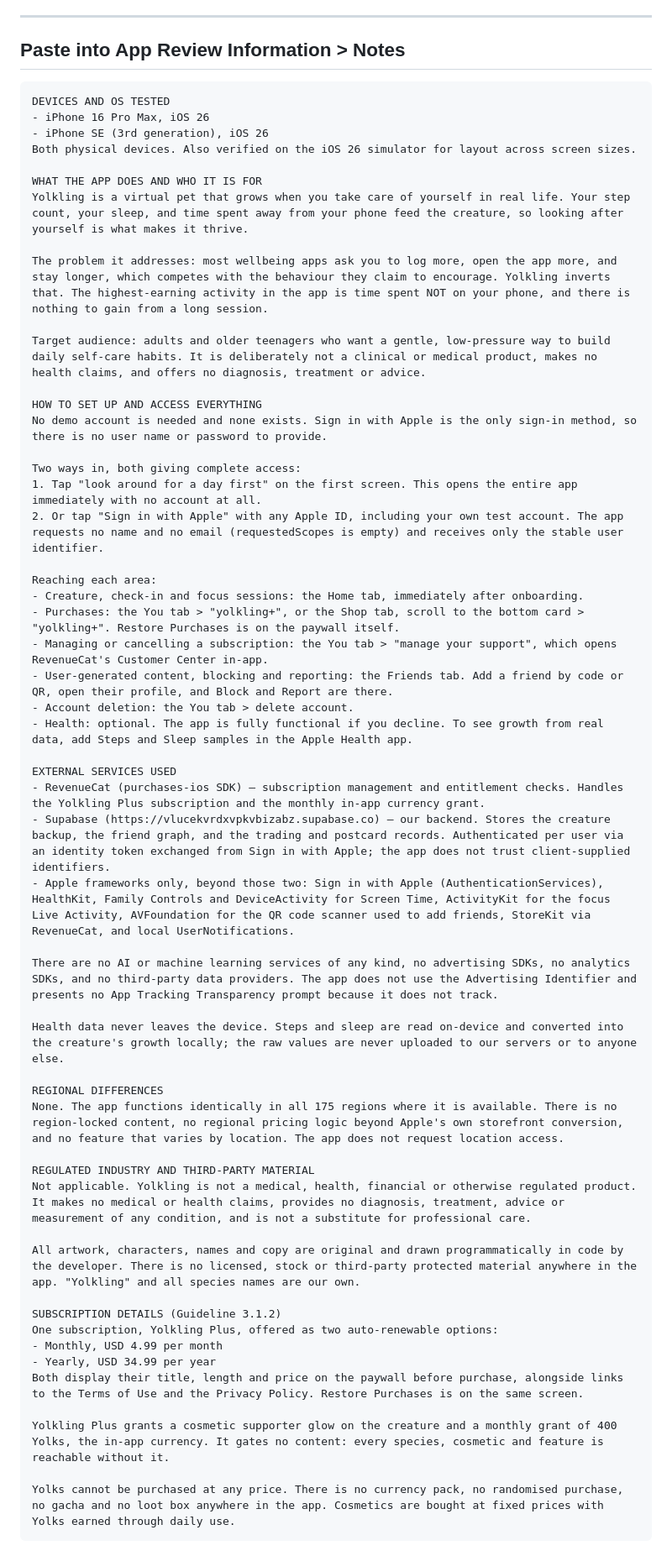
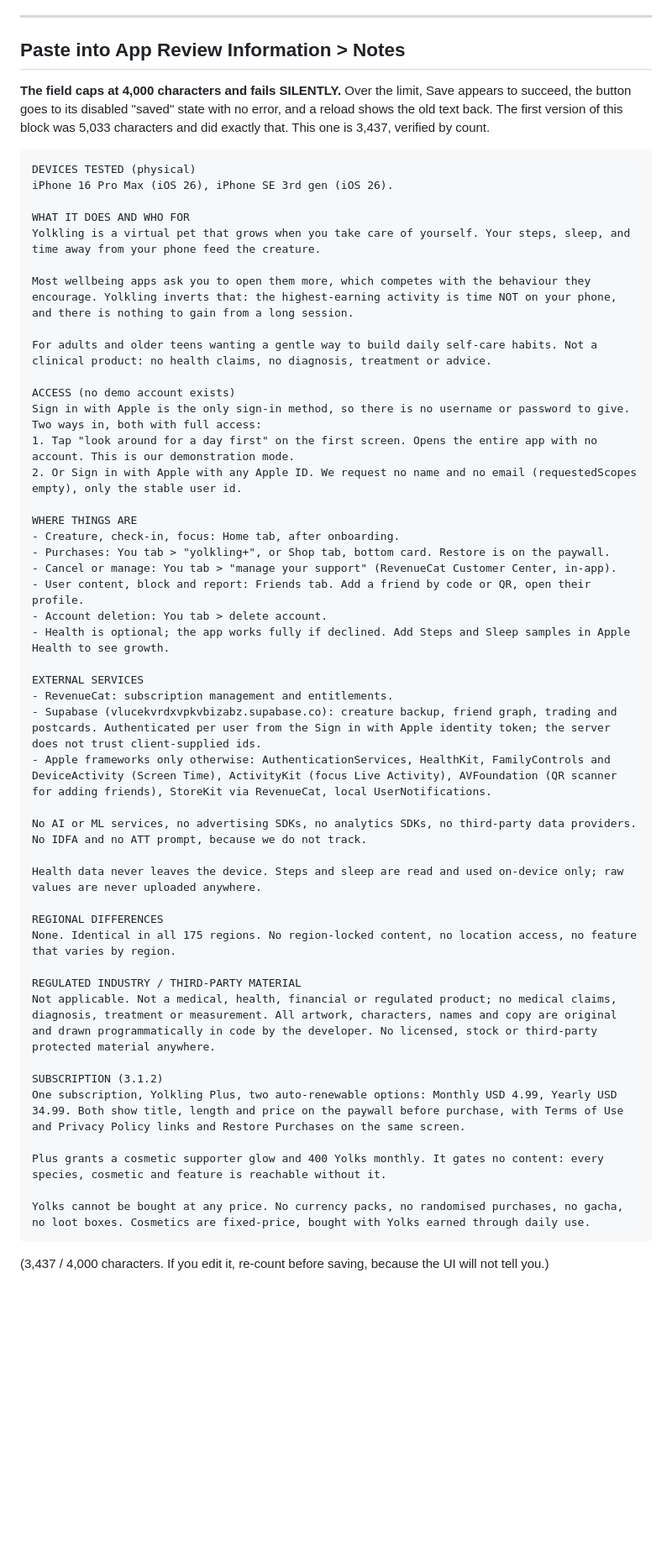
Before and after one commit to SankrityaT/yolkling-ios, a Markdown page: AppStore/SUBMIT/13-GUIDELINE-2.1-REPLY.md, the part around the change. Shown at 84% size. Drawn GitHub-style; blank space fills up the shorter version.

Commit message:
AppStore: fit the 2.1 notes inside the 4,000 character cap
The App Review Information notes field caps at 4,000 characters and fails
silently past it: Save appears to work, the button goes to its disabled 'saved'
state with no error, and a reload shows the old text restored. The first block
was 5,033 characters and did exactly that, so the reply was never actually in
the field.

Rewritten to 3,437, verified by count, with all seven of Apple's asks still
covered plus the 3.1.2 subscription disclosure. Tightened the prose-heavy
sections rather than dropping any category.

Co-Authored-By: Claude Opus 5 (1M context) <noreply@anthropic.com>

````diff
--- a/AppStore/SUBMIT/13-GUIDELINE-2.1-REPLY.md
+++ b/AppStore/SUBMIT/13-GUIDELINE-2.1-REPLY.md
@@ -86,58 +86,57 @@ invites the same rejection again.
 
 ## Paste into App Review Information > Notes
 
+**The field caps at 4,000 characters and fails SILENTLY.** Over the limit, Save appears to
+succeed, the button goes to its disabled "saved" state with no error, and a reload shows
+the old text back. The first version of this block was 5,033 characters and did exactly
+that. This one is 3,437, verified by count.
+
 ```
-DEVICES AND OS TESTED
-- iPhone 16 Pro Max, iOS 26
-- iPhone SE (3rd generation), iOS 26
-Both physical devices. Also verified on the iOS 26 simulator for layout across screen sizes.
+DEVICES TESTED (physical)
+iPhone 16 Pro Max (iOS 26), iPhone SE 3rd gen (iOS 26).
 
-WHAT THE APP DOES AND WHO IT IS FOR
-Yolkling is a virtual pet that grows when you take care of yourself in real life. Your step count, your sleep, and time spent away from your phone feed the creature, so looking after yourself is what makes it thrive.
+WHAT IT DOES AND WHO FOR
+Yolkling is a virtual pet that grows when you take care of yourself. Your steps, sleep, and time away from your phone feed the creature.
 
-The problem it addresses: most wellbeing apps ask you to log more, open the app more, and stay longer, which competes with the behaviour they claim to encourage. Yolkling inverts that. The highest-earning activity in the app is time spent NOT on your phone, and there is nothing to gain from a long session.
+Most wellbeing apps ask you to open them more, which competes with the behaviour they encourage. Yolkling inverts that: the highest-earning activity is time NOT on your phone, and there is nothing to gain from a long session.
 
-Target audience: adults and older teenagers who want a gentle, low-pressure way to build daily self-care habits. It is deliberately not a clinical or medical product, makes no health claims, and offers no diagnosis, treatment or advice.
+For adults and older teens wanting a gentle way to build daily self-care habits. Not a clinical product: no health claims, no diagnosis, treatment or advice.
 
-HOW TO SET UP AND ACCESS EVERYTHING
-No demo account is needed and none exists. Sign in with Apple is the only sign-in method, so there is no user name or password to provide.
+ACCESS (no demo account exists)
+Sign in with Apple is the only sign-in method, so there is no username or password to give. Two ways in, both with full access:
+1. Tap "look around for a day first" on the first screen. Opens the entire app with no account. This is our demonstration mode.
+2. Or Sign in with Apple with any Apple ID. We request no name and no email (requestedScopes empty), only the stable user id.
 
-Two ways in, both giving complete access:
-1. Tap "look around for a day first" on the first screen. This opens the entire app immediately with no account at all.
-2. Or tap "Sign in with Apple" with any Apple ID, including your own test account. The app requests no name and no email (requestedScopes is empty) and receives only the stable user identifier.
+WHERE THINGS ARE
+- Creature, check-in, focus: Home tab, after onboarding.
+- Purchases: You tab > "yolkling+", or Shop tab, bottom card. Restore is on the paywall.
+- Cancel or manage: You tab > "manage your support" (RevenueCat Customer Center, in-app).
+- User content, block and report: Friends tab. Add a friend by code or QR, open their profile.
+- Account deletion: You tab > delete account.
+- Health is optional; the app works fully if declined. Add Steps and Sleep samples in Apple Health to see growth.
 
-Reaching each area:
-- Creature, check-in and focus sessions: the Home tab, immediately after onboarding.
-- Purchases: the You tab > "yolkling+", or the Shop tab, scroll to the bottom card > "yolkling+". Restore Purchases is on the paywall itself.
-- Managing or cancelling a subscription: the You tab > "manage your support", which opens RevenueCat's Customer Center in-app.
-- User-generated content, blocking and reporting: the Friends tab. Add a friend by code or QR, open their profile, and Block and Report are there.
-- Account deletion: the You tab > delete account.
-- Health: optional. The app is fully functional if you decline. To see growth from real data, add Steps and Sleep samples in the Apple Health app.
+EXTERNAL SERVICES
+- RevenueCat: subscription management and entitlements.
+- Supabase (vlucekvrdxvpkvbizabz.supabase.co): creature backup, friend graph, trading and postcards. Authenticated per user from the Sign in with Apple identity token; the server does not trust client-supplied ids.
+- Apple frameworks only otherwise: AuthenticationServices, HealthKit, FamilyControls and DeviceActivity (Screen Time), ActivityKit (focus Live Activity), AVFoundation (QR scanner for adding friends), StoreKit via RevenueCat, local UserNotifications.
 
-EXTERNAL SERVICES USED
-- RevenueCat (purchases-ios SDK) — subscription management and entitlement checks. Handles the Yolkling Plus subscription and the monthly in-app currency grant.
-- Supabase (https://vlucekvrdxvpkvbizabz.supabase.co) — our backend. Stores the creature backup, the friend graph, and the trading and postcard records. Authenticated per user via an identity token exchanged from Sign in with Apple; the app does not trust client-supplied identifiers.
-- Apple frameworks only, beyond those two: Sign in with Apple (AuthenticationServices), HealthKit, Family Controls and DeviceActivity for Screen Time, ActivityKit for the focus Live Activity, AVFoundation for the QR code scanner used to add friends, StoreKit via RevenueCat, and local UserNotifications.
+No AI or ML services, no advertising SDKs, no analytics SDKs, no third-party data providers. No IDFA and no ATT prompt, because we do not track.
 
-There are no AI or machine learning services of any kind, no advertising SDKs, no analytics SDKs, and no third-party data providers. The app does not use the Advertising Identifier and presents no App Tracking Transparency prompt because it does not track.
-
-Health data never leaves the device. Steps and sleep are read on-device and converted into the creature's growth locally; the raw values are never uploaded to our servers or to anyone else.
+Health data never leaves the device. Steps and sleep are read and used on-device only; raw values are never uploaded anywhere.
 
 REGIONAL DIFFERENCES
-None. The app functions identically in all 175 regions where it is available. There is no region-locked content, no regional pricing logic beyond Apple's own storefront conversion, and no feature that varies by location. The app does not request location access.
+None. Identical in all 175 regions. No region-locked content, no location access, no feature that varies by region.
 
-REGULATED INDUSTRY AND THIRD-PARTY MATERIAL
-Not applicable. Yolkling is not a medical, health, financial or otherwise regulated product. It makes no medical or health claims, provides no diagnosis, treatment, advice or measurement of any condition, and is not a substitute for professional care.
+REGULATED INDUSTRY / THIRD-PARTY MATERIAL
+Not applicable. Not a medical, health, financial or regulated product; no medical claims, diagnosis, treatment or measurement. All artwork, characters, names and copy are original and drawn programmatically in code by the developer. No licensed, stock or third-party protected material anywhere.
 
-All artwork, characters, names and copy are original and drawn programmatically in code by the developer. There is no licensed, stock or third-party protected material anywhere in the app. "Yolkling" and all species names are our own.
+SUBSCRIPTION (3.1.2)
+One subscription, Yolkling Plus, two auto-renewable options: Monthly USD 4.99, Yearly USD 34.99. Both show title, length and price on the paywall before purchase, with Terms of Use and Privacy Policy links and Restore Purchases on the same screen.
 
-SUBSCRIPTION DETAILS (Guideline 3.1.2)
-One subscription, Yolkling Plus, offered as two auto-renewable options:
-- Monthly, USD 4.99 per month
-- Yearly, USD 34.99 per year
-Both display their title, length and price on the paywall before purchase, alongside links to the Terms of Use and the Privacy Policy. Restore Purchases is on the same screen.
+Plus grants a cosmetic supporter glow and 400 Yolks monthly. It gates no content: every species, cosmetic and feature is reachable without it.
 
-Yolkling Plus grants a cosmetic supporter glow on the creature and a monthly grant of 400 Yolks, the in-app currency. It gates no content: every species, cosmetic and feature is reachable without it.
+Yolks cannot be bought at any price. No currency packs, no randomised purchases, no gacha, no loot boxes. Cosmetics are fixed-price, bought with Yolks earned through daily use.
+```
 
-Yolks cannot be purchased at any price. There is no currency pack, no randomised purchase, no gacha and no loot box anywhere in the app. Cosmetics are bought at fixed prices with Yolks earned through daily use.
-```
+(3,437 / 4,000 characters. If you edit it, re-count before saving, because the UI will not
+tell you.)
````
